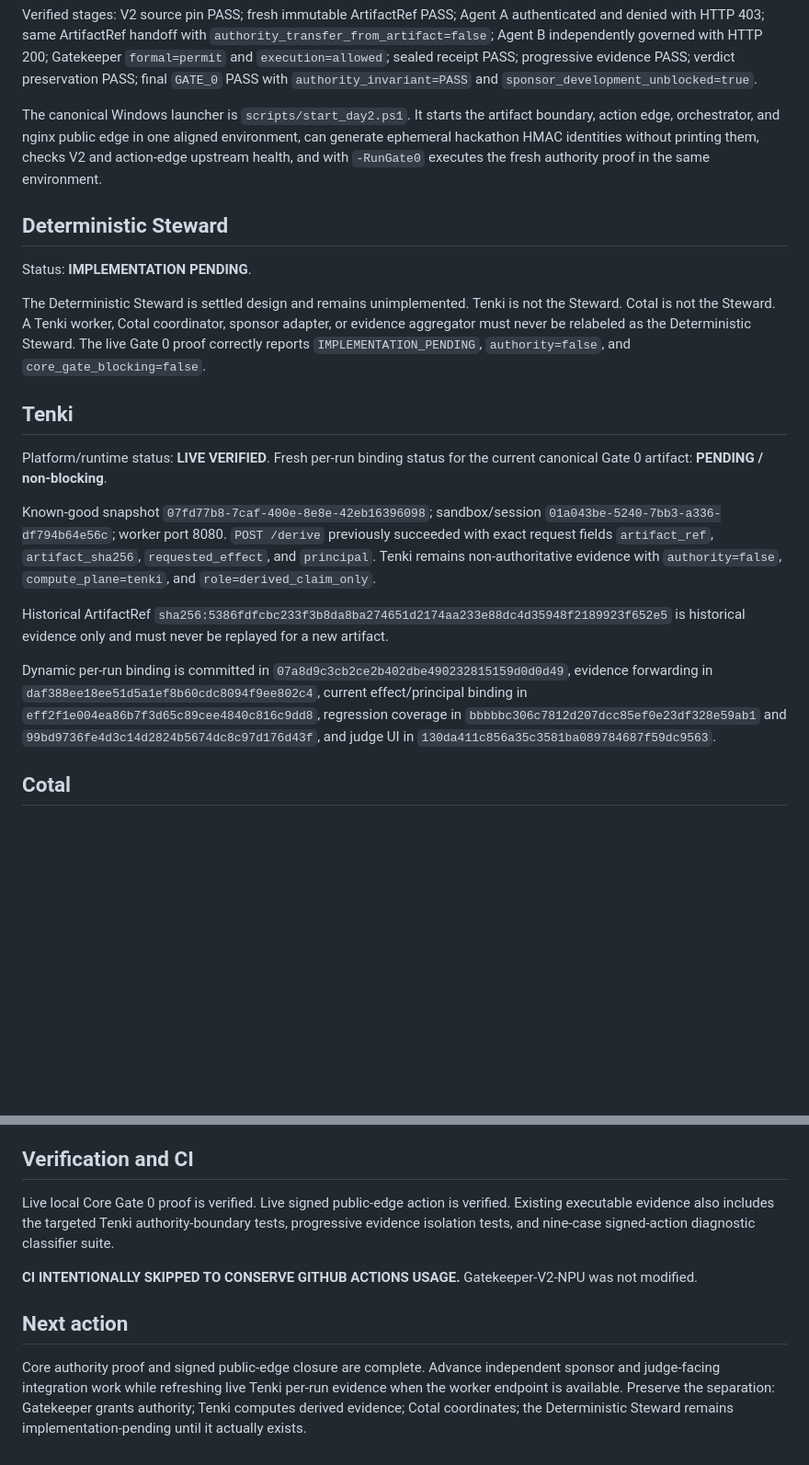
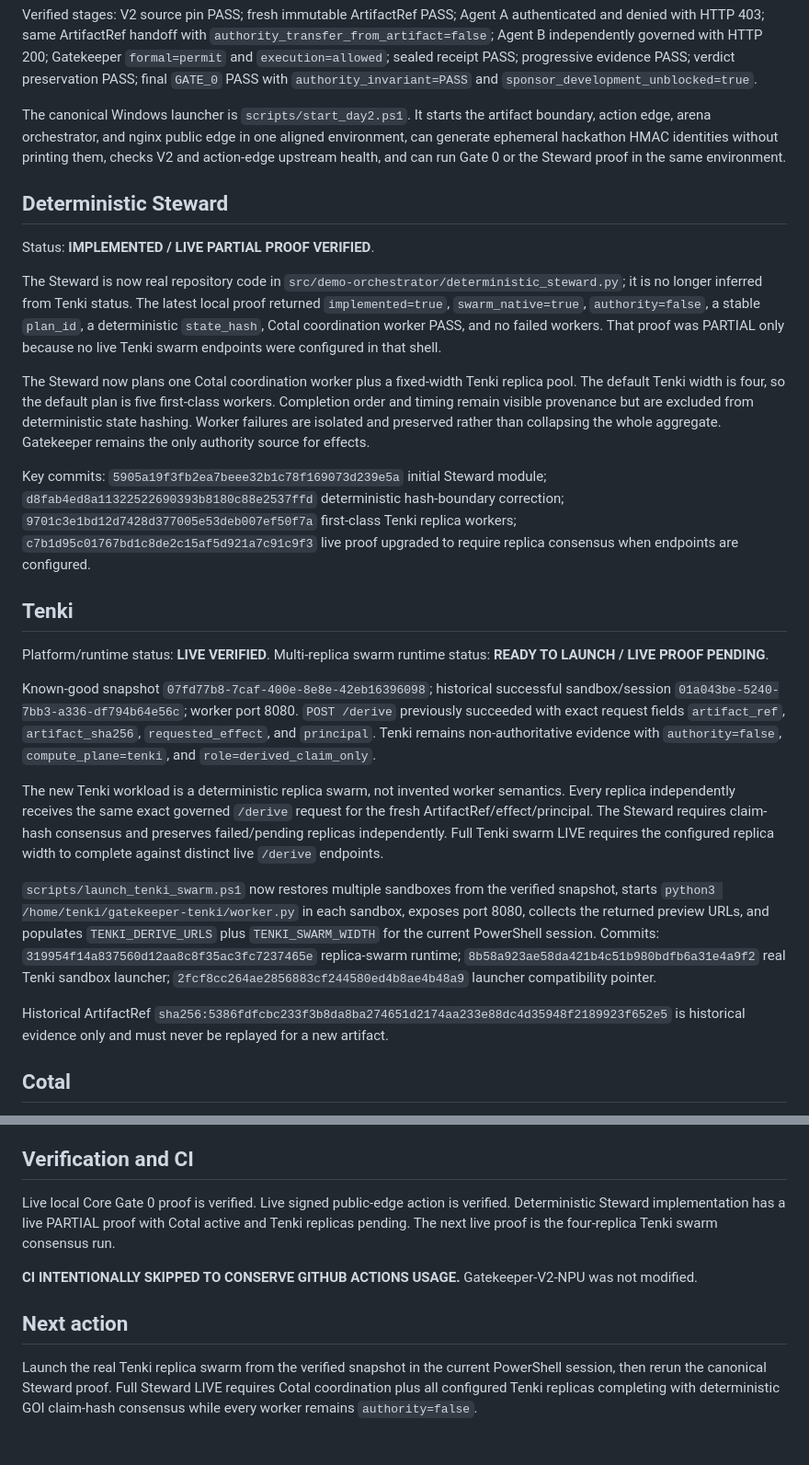
Before and after one commit to OakandSparrowSystemsEnterprises/Runtype-hackathon, a Markdown page: HACKATHON_CHECKPOINT.md, 2 parts joined by grey strips. Shown at 92% size. Drawn GitHub-style; blank space fills up the shorter version.

Commit message:
Record real Steward and Tenki replica swarm checkpoint

```diff
--- a/HACKATHON_CHECKPOINT.md
+++ b/HACKATHON_CHECKPOINT.md
@@ -22,23 +22,29 @@ Complete authority-transfer proof: `105.62 ms`.
 
 Verified stages: V2 source pin PASS; fresh immutable ArtifactRef PASS; Agent A authenticated and denied with HTTP 403; same ArtifactRef handoff with `authority_transfer_from_artifact=false`; Agent B independently governed with HTTP 200; Gatekeeper `formal=permit` and `execution=allowed`; sealed receipt PASS; progressive evidence PASS; verdict preservation PASS; final `GATE_0` PASS with `authority_invariant=PASS` and `sponsor_development_unblocked=true`.
 
-The canonical Windows launcher is `scripts/start_day2.ps1`. It starts the artifact boundary, action edge, orchestrator, and nginx public edge in one aligned environment, can generate ephemeral hackathon HMAC identities without printing them, checks V2 and action-edge upstream health, and with `-RunGate0` executes the fresh authority proof in the same environment.
+The canonical Windows launcher is `scripts/start_day2.ps1`. It starts the artifact boundary, action edge, arena orchestrator, and nginx public edge in one aligned environment, can generate ephemeral hackathon HMAC identities without printing them, checks V2 and action-edge upstream health, and can run Gate 0 or the Steward proof in the same environment.
 
 ## Deterministic Steward
 
-Status: **IMPLEMENTATION PENDING**.
+Status: **IMPLEMENTED / LIVE PARTIAL PROOF VERIFIED**.
 
-The Deterministic Steward is settled design and remains unimplemented. Tenki is not the Steward. Cotal is not the Steward. A Tenki worker, Cotal coordinator, sponsor adapter, or evidence aggregator must never be relabeled as the Deterministic Steward. The live Gate 0 proof correctly reports `IMPLEMENTATION_PENDING`, `authority=false`, and `core_gate_blocking=false`.
+The Steward is now real repository code in `src/demo-orchestrator/deterministic_steward.py`; it is no longer inferred from Tenki status. The latest local proof returned `implemented=true`, `swarm_native=true`, `authority=false`, a stable `plan_id`, a deterministic `state_hash`, Cotal coordination worker PASS, and no failed workers. That proof was PARTIAL only because no live Tenki swarm endpoints were configured in that shell.
+
+The Steward now plans one Cotal coordination worker plus a fixed-width Tenki replica pool. The default Tenki width is four, so the default plan is five first-class workers. Completion order and timing remain visible provenance but are excluded from deterministic state hashing. Worker failures are isolated and preserved rather than collapsing the whole aggregate. Gatekeeper remains the only authority source for effects.
+
+Key commits: `5905a19f3fb2ea7beee32b1c78f169073d239e5a` initial Steward module; `d8fab4ed8a11322522690393b8180c88e2537ffd` deterministic hash-boundary correction; `9701c3e1bd12d7428d377005e53deb007ef50f7a` first-class Tenki replica workers; `c7b1d95c01767bd1c8de2c15af5d921a7c91c9f3` live proof upgraded to require replica consensus when endpoints are configured.
 
 ## Tenki
 
-Platform/runtime status: **LIVE VERIFIED**. Fresh per-run binding status for the current canonical Gate 0 artifact: **PENDING / non-blocking**.
+Platform/runtime status: **LIVE VERIFIED**. Multi-replica swarm runtime status: **READY TO LAUNCH / LIVE PROOF PENDING**.
 
-Known-good snapshot `07fd77b8-7caf-400e-8e8e-42eb16396098`; sandbox/session `01a043be-5240-7bb3-a336-df794b64e56c`; worker port 8080. `POST /derive` previously succeeded with exact request fields `artifact_ref`, `artifact_sha256`, `requested_effect`, and `principal`. Tenki remains non-authoritative evidence with `authority=false`, `compute_plane=tenki`, and `role=derived_claim_only`.
+Known-good snapshot `07fd77b8-7caf-400e-8e8e-42eb16396098`; historical successful sandbox/session `01a043be-5240-7bb3-a336-df794b64e56c`; worker port 8080. `POST /derive` previously succeeded with exact request fields `artifact_ref`, `artifact_sha256`, `requested_effect`, and `principal`. Tenki remains non-authoritative evidence with `authority=false`, `compute_plane=tenki`, and `role=derived_claim_only`.
+
+The new Tenki workload is a deterministic replica swarm, not invented worker semantics. Every replica independently receives the same exact governed `/derive` request for the fresh ArtifactRef/effect/principal. The Steward requires claim-hash consensus and preserves failed/pending replicas independently. Full Tenki swarm LIVE requires the configured replica width to complete against distinct live `/derive` endpoints.
+
+`scripts/launch_tenki_swarm.ps1` now restores multiple sandboxes from the verified snapshot, starts `python3 /home/tenki/gatekeeper-tenki/worker.py` in each sandbox, exposes port 8080, collects the returned preview URLs, and populates `TENKI_DERIVE_URLS` plus `TENKI_SWARM_WIDTH` for the current PowerShell session. Commits: `319954f14a837560d12aa8c8f35ac3fc7237465e` replica-swarm runtime; `8b58a923ae58da421b4c51b980bdfb6a31e4a9f2` real Tenki sandbox launcher; `2fcf8cc264ae2856883cf244580ed4b8ae4b48a9` launcher compatibility pointer.
 
 Historical ArtifactRef `sha256:5386fdfcbc233f3b8da8ba274651d2174aa233e88dc4d35948f2189923f652e5` is historical evidence only and must never be replayed for a new artifact.
-
-Dynamic per-run binding is committed in `07a8d9c3cb2ce2b402dbe490232815159d0d0d49`, evidence forwarding in `daf388ee18ee51d5a1ef8b60cdc8094f9ee802c4`, current effect/principal binding in `eff2f1e004ea86b7f3d65c89cee4840c816c9dd8`, regression coverage in `bbbbbc306c7812d207dcc85ef0e23df328e59ab1` and `99bd9736fe4d3c14d2824b5674dc8c97d176d43f`, and judge UI in `130da411c856a35c3581ba089784687f59dc9563`.
 
 ## Cotal
 
@@ -64,10 +70,10 @@ Source pin remains Gatekeeper-V2-NPU commit `338a126521a8427fe5d1988d0a1381affe8
 
 ## Verification and CI
 
-Live local Core Gate 0 proof is verified. Live signed public-edge action is verified. Existing executable evidence also includes the targeted Tenki authority-boundary tests, progressive evidence isolation tests, and nine-case signed-action diagnostic classifier suite.
+Live local Core Gate 0 proof is verified. Live signed public-edge action is verified. Deterministic Steward implementation has a live PARTIAL proof with Cotal active and Tenki replicas pending. The next live proof is the four-replica Tenki swarm consensus run.
 
 **CI INTENTIONALLY SKIPPED TO CONSERVE GITHUB ACTIONS USAGE.** Gatekeeper-V2-NPU was not modified.
 
 ## Next action
 
-Core authority proof and signed public-edge closure are complete. Advance independent sponsor and judge-facing integration work while refreshing live Tenki per-run evidence when the worker endpoint is available. Preserve the separation: Gatekeeper grants authority; Tenki computes derived evidence; Cotal coordinates; the Deterministic Steward remains implementation-pending until it actually exists.
+Launch the real Tenki replica swarm from the verified snapshot in the current PowerShell session, then rerun the canonical Steward proof. Full Steward LIVE requires Cotal coordination plus all configured Tenki replicas completing with deterministic GOI claim-hash consensus while every worker remains `authority=false`.
```
